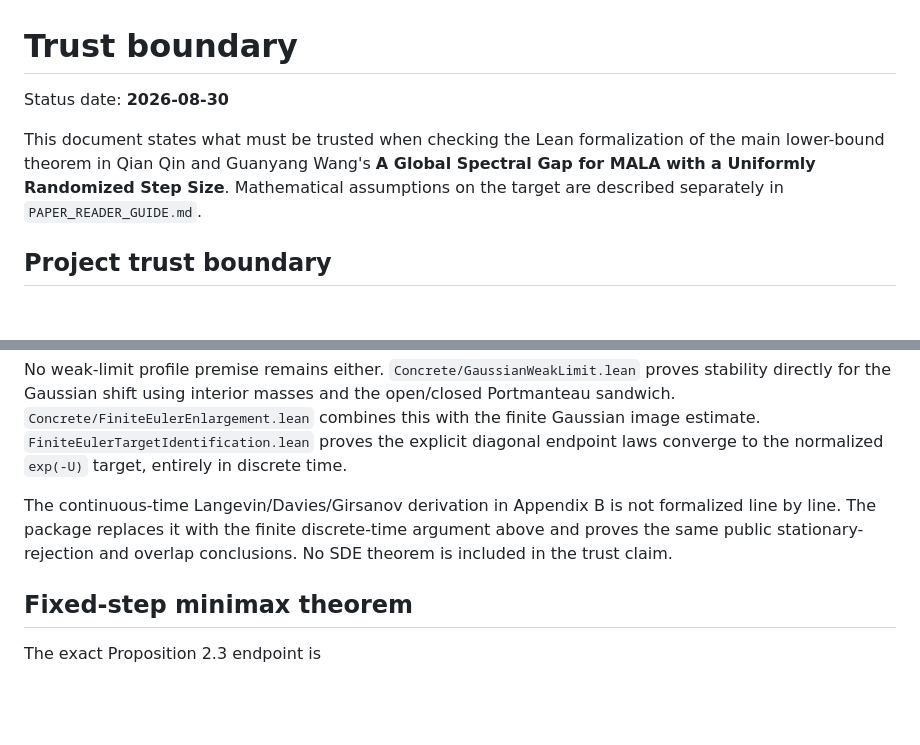
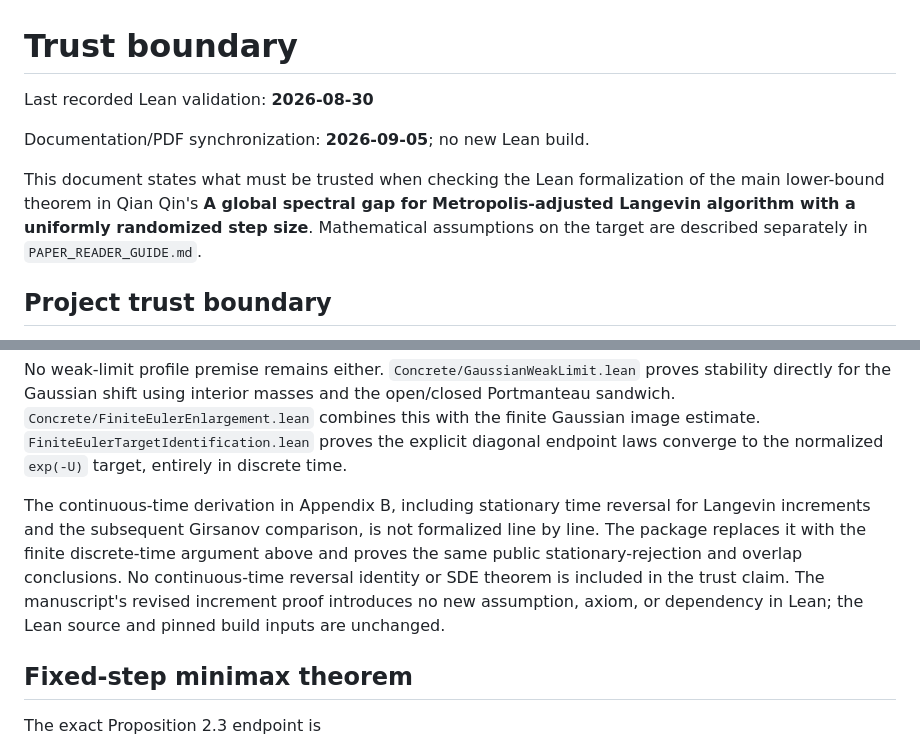
Before and after one commit to qianqin11/spectral-gap-randomized-step-MALA, a Markdown page: formalization/TRUST_BOUNDARY.md, 2 parts joined by grey strips. GitHub-like rendering; blank space fills up the shorter version.

```diff
--- a/formalization/TRUST_BOUNDARY.md
+++ b/formalization/TRUST_BOUNDARY.md
@@ -1,10 +1,12 @@
 # Trust boundary
 
-Status date: **2026-08-30**
+Last recorded Lean validation: **2026-08-30**
+
+Documentation/PDF synchronization: **2026-09-05**; no new Lean build.
 
 This document states what must be trusted when checking the Lean formalization
-of the main lower-bound theorem in Qian Qin and Guanyang Wang's **A Global
-Spectral Gap for MALA with a Uniformly Randomized Step Size**. Mathematical assumptions on the target are described
+of the main lower-bound theorem in Qian Qin's **A global spectral gap for Metropolis-adjusted Langevin algorithm
+with a uniformly randomized step size**. Mathematical assumptions on the target are described
 separately in `PAPER_READER_GUIDE.md`.
 
 ## Project trust boundary
@@ -100,10 +102,14 @@ image estimate.  `FiniteEulerTargetIdentification.lean` proves the explicit
 diagonal endpoint laws converge to the normalized `exp(-U)` target, entirely
 in discrete time.
 
-The continuous-time Langevin/Davies/Girsanov derivation in Appendix B is not
-formalized line by line. The package replaces it with the finite
+The continuous-time derivation in Appendix B, including stationary time
+reversal for Langevin increments and the subsequent Girsanov comparison,
+is not formalized line by line. The package replaces it with the finite
 discrete-time argument above and proves the same public stationary-rejection
-and overlap conclusions. No SDE theorem is included in the trust claim.
+and overlap conclusions. No continuous-time reversal identity or SDE theorem
+is included in the trust claim. The manuscript's revised increment proof
+introduces no new assumption, axiom, or dependency in Lean; the Lean source
+and pinned build inputs are unchanged.
 
 ## Fixed-step minimax theorem
 
```
